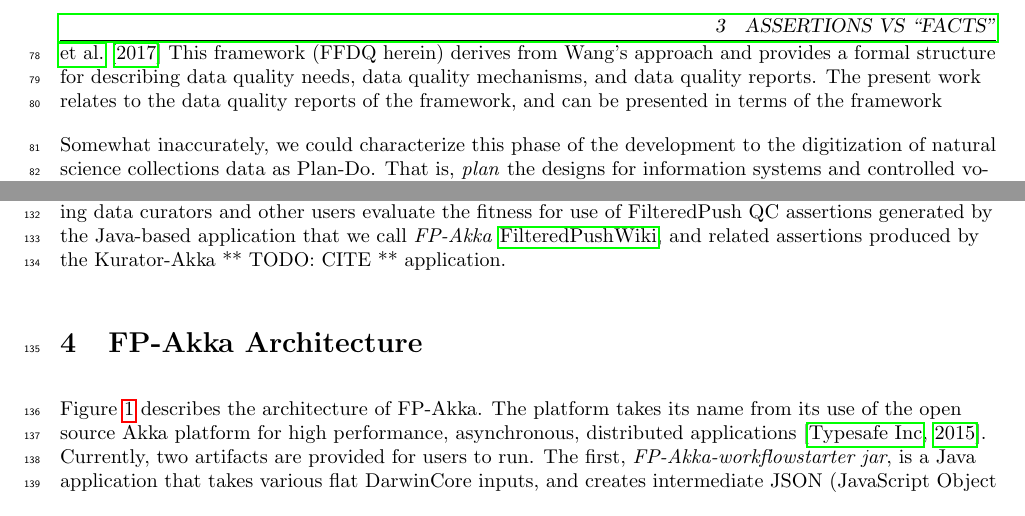
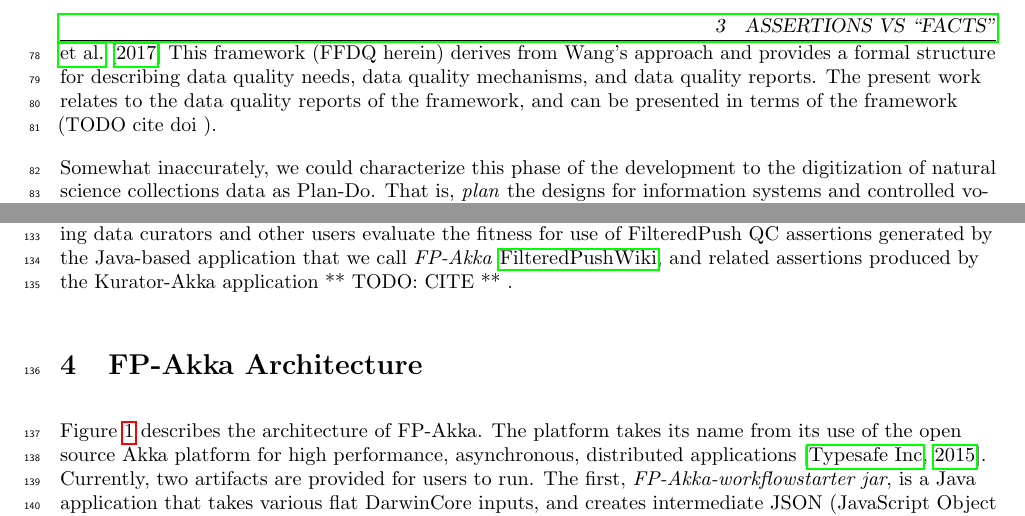
Before and after one commit to kurator-org/FP-Akka-Manuscript, a LaTeX paper (FP-Akka.tex): two parts of pages 3 and 4 of 24, joined at a grey line, cut so that both start at the same text. Compiled offline with pdfLaTeX.

Commit message:
Clarify some TODOs 	modified:   FP-Akka.tex

```diff
--- a/FP-Akka.tex
+++ b/FP-Akka.tex
@@ -96,7 +96,7 @@ Within the TDWG Data Quality Interest Group (BDQ)
 \cite{BDQ},
 a conceptual framework for describing data quality needs, solutions, and reports has been developed. The framework description is described in
 %\cite{Veiga2017}.
-\cite{10.1371/journal.pone.0178731}   This framework (FFDQ herein) derives from Wang's approach and provides a formal structure for describing data quality needs, data quality mechanisms, and data quality reports.  The present work relates to the data quality reports of the framework, and can be presented in terms of the framework
+\cite{10.1371/journal.pone.0178731}   This framework (FFDQ herein) derives from Wang's approach and provides a formal structure for describing data quality needs, data quality mechanisms, and data quality reports.  The present work relates to the data quality reports of the framework, and can be presented in terms of the framework (TODO cite doi ).
 % ** TODO: CITE github projects  **  Bob: let the citation to github suffice
 %Kurator-FFDQ doi:10.5281/zenodo.192186
 %ffdq-api doi:10.5281/zenodo.891415
@@ -128,7 +128,7 @@ For this and other reasons, many artifacts of taxonomic data Quality Control are
 
 Throughout the paper, following common conventions, if a vocabulary term is defined in DwC we will preface it with ``dwc:''.
 
-In this paper, we are principally concerned with a friendly spreadsheet-based report format aimed at helping data curators and other users evaluate the fitness for use of FilteredPush QC assertions generated by the Java-based application that we call \emph{FP-Akka} \cite{FilteredPushWiki}, and related assertions produced by the Kurator-Akka ** TODO: CITE ** application.
+In this paper, we are principally concerned with a friendly spreadsheet-based report format aimed at helping data curators and other users evaluate the fitness for use of FilteredPush QC assertions generated by the Java-based application that we call \emph{FP-Akka} \cite{FilteredPushWiki}, and related assertions produced by the Kurator-Akka application ** TODO: CITE ** .
 
 
 
```
